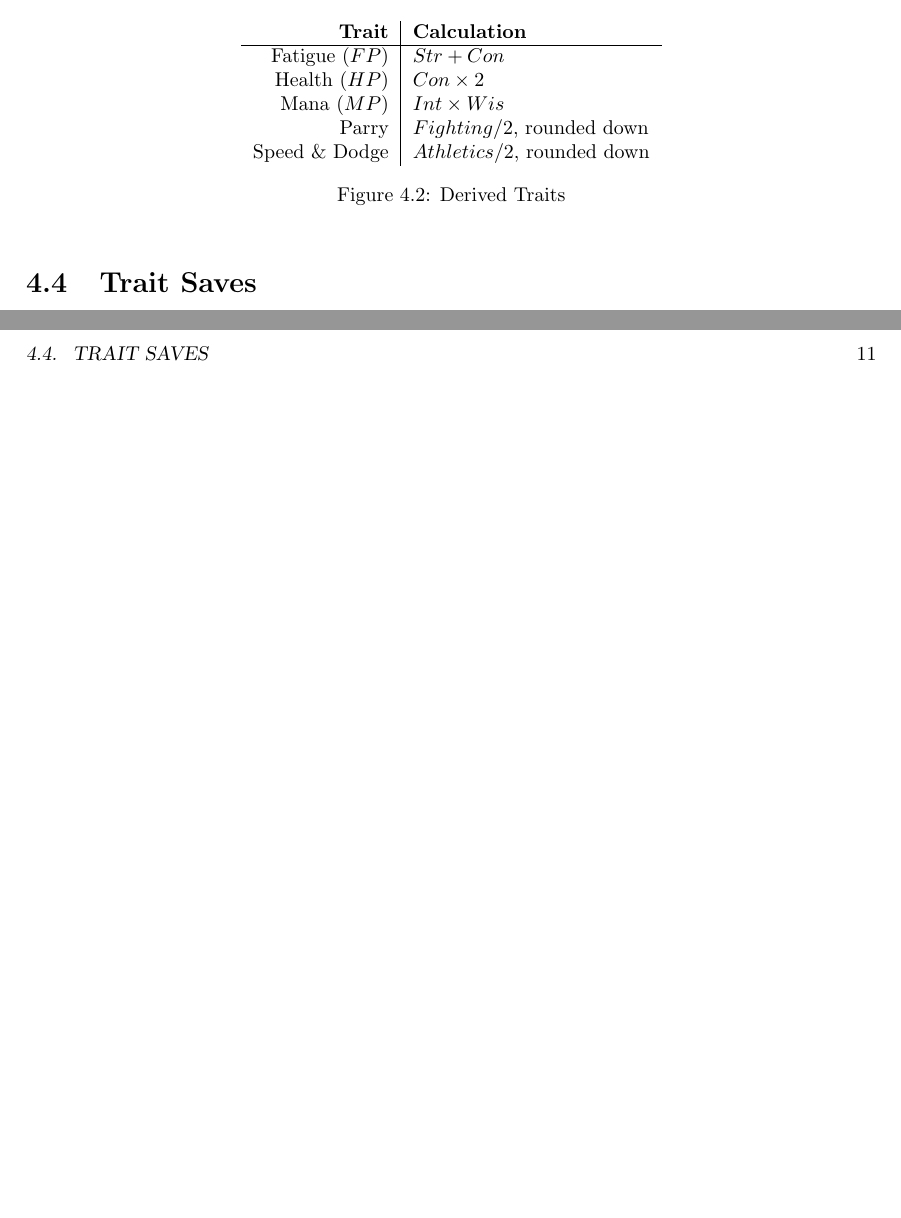
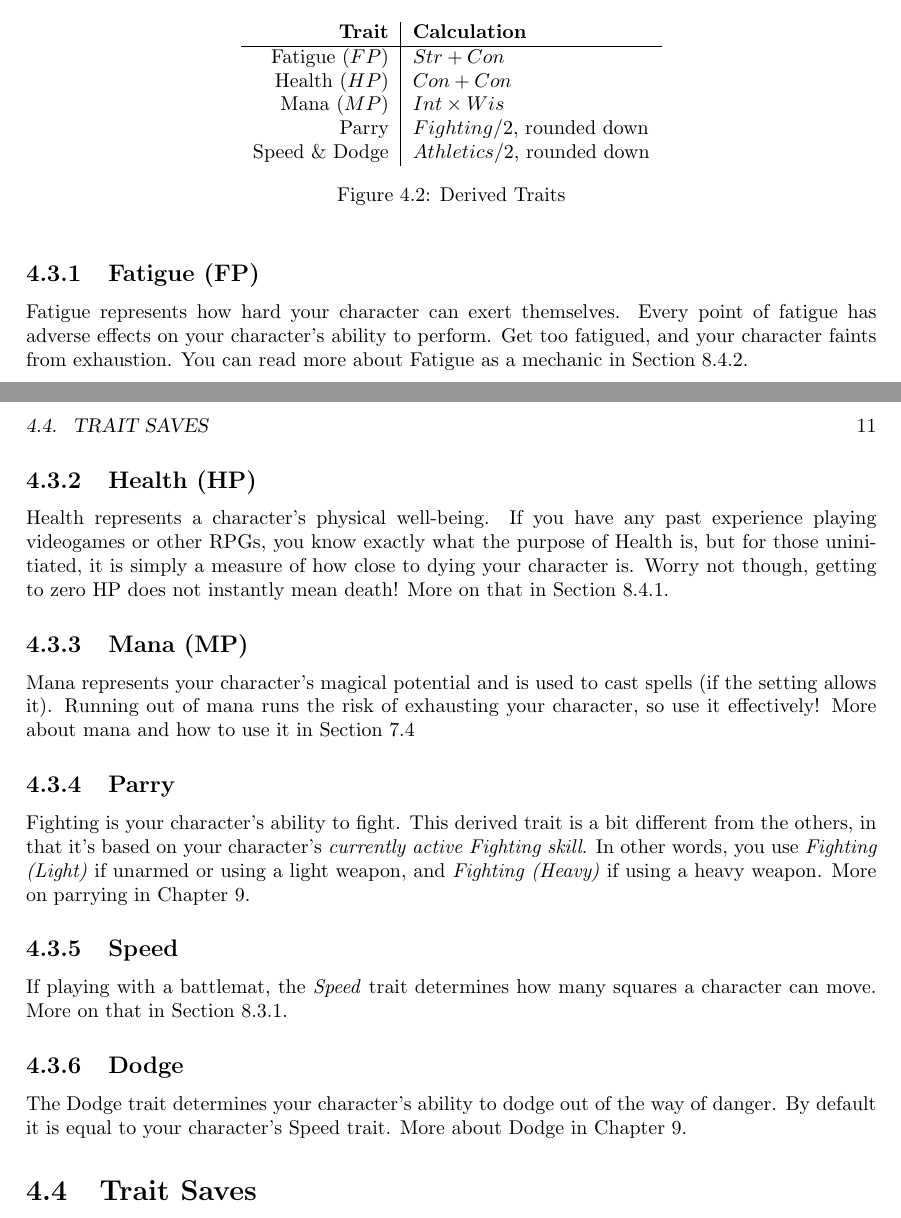
Before and after one commit to ElectricCoffee/SirenRPG, a LaTeX thesis (src/main.tex, which reads src/chapters/traits.tex): two parts of pages 18 and 19 of 55, joined at a grey line, cut so that both start at the same text, the shorter picture padded with empty space. Compiled offline with pdfLaTeX.

Commit message:
clarify derived traits

```diff
--- a/src/chapters/traits.tex
+++ b/src/chapters/traits.tex
@@ -70,7 +70,7 @@ The derived traits are all based on the core traits, and therefore cannot be cho
 \begin{tabular}{r | l}
     \textbf{Trait} & \textbf{Calculation} \\\hline
     Fatigue ($FP$) & $Str+Con$ \\
-    Health  ($HP$) & $Con\times 2$ \\
+    Health  ($HP$) & $Con+Con$ \\
     Mana    ($MP$) & $Int\times Wis$ \\
     Parry          & $Fighting/2$, rounded down\\
     Speed \& Dodge & $Athletics / 2$, rounded down\\
@@ -78,6 +78,39 @@ The derived traits are all based on the core traits, and therefore cannot be cho
     \caption{Derived Traits}
     \label{fig:derived_traits}
 \end{figure}
+
+\subsection{Fatigue (FP)}
+Fatigue represents how hard your character can exert themselves.
+Every point of fatigue has adverse effects on your character's ability to perform.
+Get too fatigued, and your character faints from exhaustion.
+You can read more about Fatigue as a mechanic in Section~\ref{sec:fatigue-points}.
+
+\subsection{Health (HP)}
+Health represents a character's physical well-being.
+If you have any past experience playing videogames or other RPGs, you know exactly what the purpose of Health is, but for those uninitiated, it is simply a measure of how close to dying your character is.
+Worry not though, getting to zero HP does not instantly mean death!
+More on that in Section~\ref{sec:health-points}.
+
+\subsection{Mana (MP)}
+Mana represents your character's magical potential and is used to cast spells (if the setting allows it).
+Running out of mana runs the risk of exhausting your character, so use it effectively!
+More about mana and how to use it in Section~\ref{sec:mana}
+
+\subsection{Parry}
+Fighting is your character's ability to fight.
+This derived trait is a bit different from the others, in that it's based on your character's \textit{currently active Fighting skill}.
+In other words, you use \textit{Fighting (Light)} if unarmed or using a light weapon, and \textit{Fighting (Heavy)} if using a heavy weapon.
+More on parrying in Chapter~\ref{chap:defence}.
+
+\subsection{Speed}
+If playing with a battlemat, the \textit{Speed} trait determines how many squares a character can move.
+More on that in Section~\ref{sec:movement}.
+
+\subsection{Dodge}
+The Dodge trait determines your character's ability to dodge out of the way of danger.
+By default it is equal to your character's Speed trait.
+More about Dodge in Chapter~\ref{chap:defence}.
+
 
 \section{Trait Saves}
 Sometimes when a situation calls for it, you need to roll what's called a \textit{Trait Save}.
```
